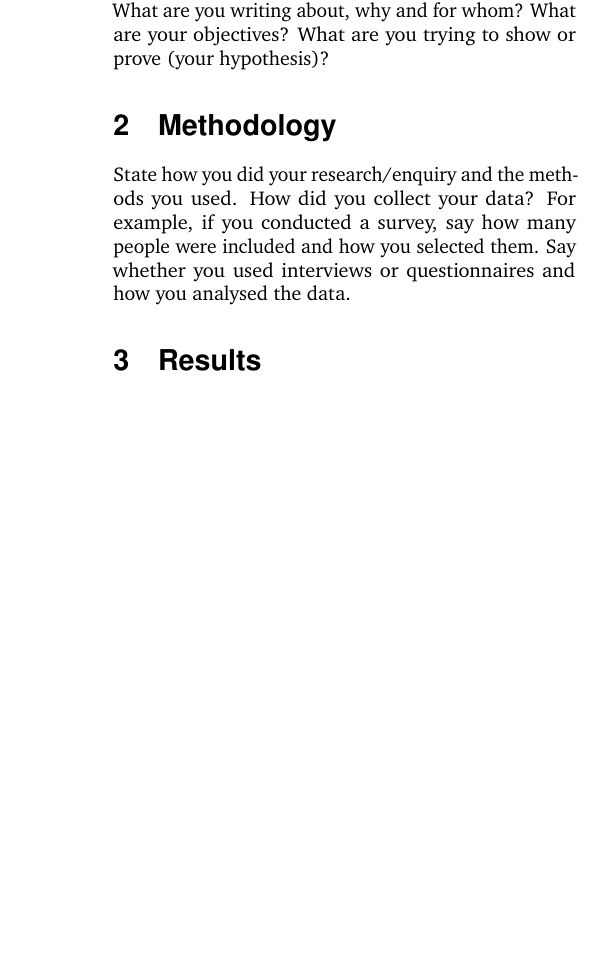
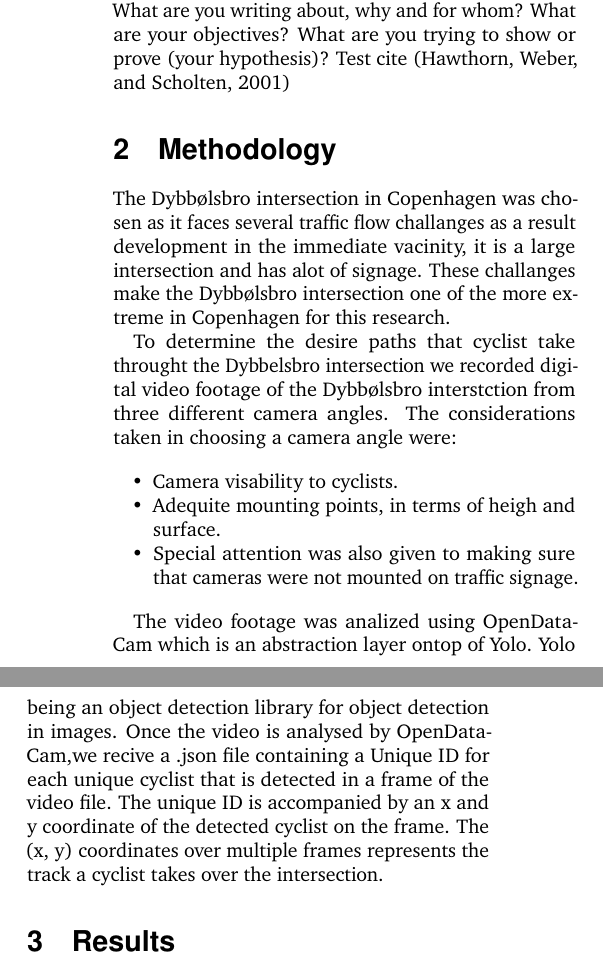
Before and after one commit to edibegovic/cyclist-behaviourCPH-2021, a LaTeX document (report/report.tex): part of one column of the page before the commit and two parts of the columns of page 1 of 2 after it, the two joined at a grey line, cut so that both start at the same text, the shorter picture padded with empty space. Compiled offline with pdfLaTeX.

Commit message:
Started methodology

```diff
--- a/report/report.tex
+++ b/report/report.tex
@@ -62,7 +62,7 @@
 \section{Introduction}
 
 State what your research/project/enquiry is about. What are you writing about, why and for whom? What are your objectives?
-What are you trying to show or prove (your hypothesis)?
+What are you trying to show or prove (your hypothesis)? Test cite \citep{Reference1}
 
 % This sentence test requires citation \citep{Reference1}. This sentence requires multiple citations to imply that it is better supported \citep{Reference2,Reference3}. Finally, when conducting an appeal to authority, it can be useful to cite a reference in-text, much like \cite{Reference1} do quite a bit. Oh, and make sure to check out the bear in Figure \ref{bear}.
 
@@ -138,9 +138,25 @@ What are you trying to show or prove (your hypothesis)?
 
 \section{Methodology}
 
-State how you did your research/enquiry and the methods you used.
-How did you collect your data? For example, if you conducted a survey, say how many people were included and how you selected them.
-Say whether you used interviews or questionnaires and how you analysed the data.
+% State how you did your research/enquiry and the methods you used.
+% How did you collect your data? For example, if you conducted a survey, say how many people were included and how you selected them.
+% Say whether you used interviews or questionnaires and how you analysed the data.
+The Dybbølsbro intersection in Copenhagen was chosen as it faces several traffic flow challanges as a result development in the immediate vacinity, it is a large intersection and has alot of signage.
+These challanges make the Dybbølsbro intersection one of the more extreme in Copenhagen for this research.
+
+To determine the desire paths that cyclist take throught the Dybbelsbro intersection we recorded digital video footage
+of the Dybbølsbro interstction from three different camera angles.
+The considerations taken in choosing a camera angle were:
+
+\begin{itemize}
+	\item Camera visability to cyclists.
+	\item Adequite mounting points, in terms of heigh and surface.
+	\item Special attention was also given to making sure that cameras were not mounted on traffic signage.
+\end{itemize}
+
+The video footage was analized using OpenDataCam which is an abstraction layer ontop of Yolo. Yolo being an object detection library for object detection in images.
+Once the video is analysed by OpenDataCam,we recive a .json file containing a Unique ID for each unique cyclist that is detected in a frame of the video file.
+The unique ID is accompanied by an x and y coordinate of the detected cyclist on the frame. The (x, y) coordinates over multiple frames represents the track a cyclist takes over the intersection.
 
 % \begin{figure}
 % 	\includegraphics[width=\linewidth]{bear.jpg} % Figure image
```
Also changed, not shown: 1 other file.
